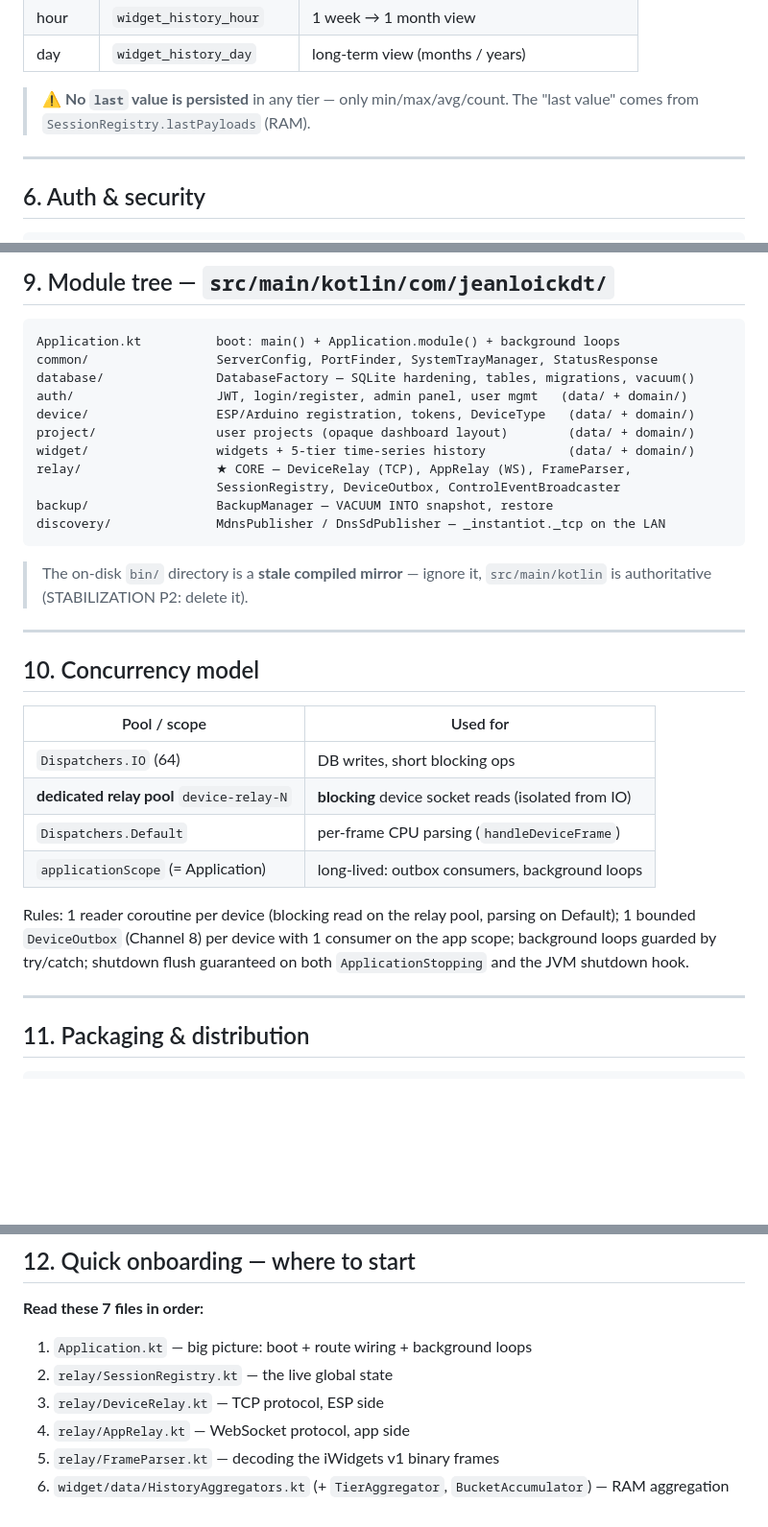
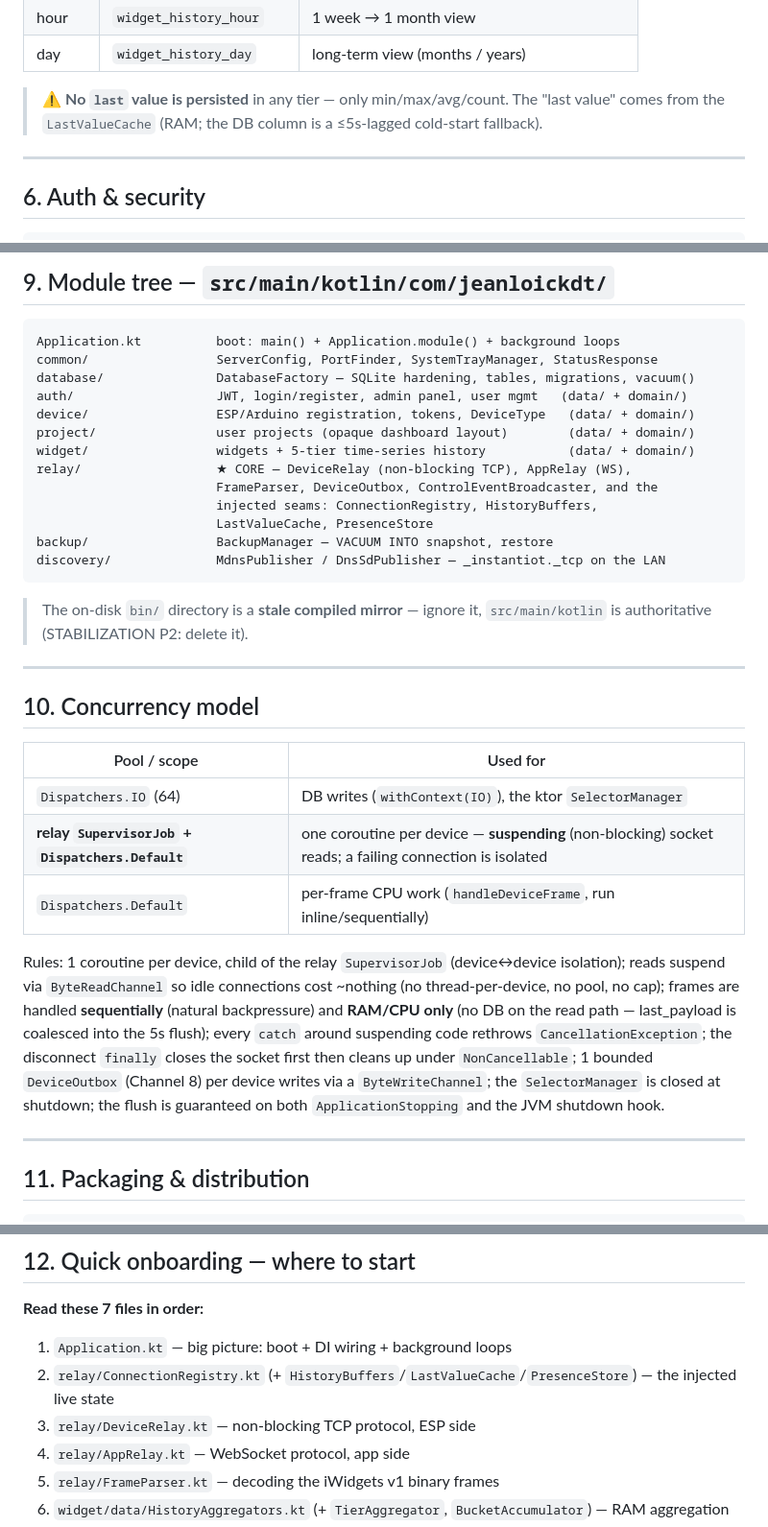
Before and after one commit to jeanloickdt/instantiot-server, a Markdown page: ARCHITECTURE.md, 3 parts joined by grey strips. Shown at 96% size. Drawn GitHub-style; blank space fills up the shorter version.

````diff
--- a/ARCHITECTURE.md
+++ b/ARCHITECTURE.md
@@ -234,7 +249,8 @@ ESP : numeric sample (e.g. gauge = 23.5)
 | day | `widget_history_day` | long-term view (months / years) |
 
 > ⚠️ **No `last` value is persisted** in any tier — only min/max/avg/count. The
-> "last value" comes from `SessionRegistry.lastPayloads` (RAM).
+> "last value" comes from the `LastValueCache` (RAM; the DB column is a
+> ≤5s-lagged cold-start fallback).
 
 ---
 
@@ -334,8 +350,10 @@ auth/                   JWT, login/register, admin panel, user mgmt   (data/ + d
 device/                 ESP/Arduino registration, tokens, DeviceType   (data/ + domain/)
 project/                user projects (opaque dashboard layout)        (data/ + domain/)
 widget/                 widgets + 5-tier time-series history           (data/ + domain/)
-relay/                  ★ CORE — DeviceRelay (TCP), AppRelay (WS), FrameParser,
-                        SessionRegistry, DeviceOutbox, ControlEventBroadcaster
+relay/                  ★ CORE — DeviceRelay (non-blocking TCP), AppRelay (WS),
+                        FrameParser, DeviceOutbox, ControlEventBroadcaster, and the
+                        injected seams: ConnectionRegistry, HistoryBuffers,
+                        LastValueCache, PresenceStore
 backup/                 BackupManager — VACUUM INTO snapshot, restore
 discovery/              MdnsPublisher / DnsSdPublisher — _instantiot._tcp on the LAN
 ```
@@ -349,15 +367,19 @@ discovery/              MdnsPublisher / DnsSdPublisher — _instantiot._tcp on t
 
 | Pool / scope | Used for |
 |---|---|
-| `Dispatchers.IO` (64) | DB writes, short blocking ops |
-| **dedicated relay pool** `device-relay-N` | **blocking** device socket reads (isolated from IO) |
-| `Dispatchers.Default` | per-frame CPU parsing (`handleDeviceFrame`) |
-| `applicationScope` (= Application) | long-lived: outbox consumers, background loops |
+| `Dispatchers.IO` (64) | DB writes (`withContext(IO)`), the ktor `SelectorManager` |
+| **relay `SupervisorJob` + `Dispatchers.Default`** | one coroutine per device — **suspending** (non-blocking) socket reads; a failing connection is isolated |
+| `Dispatchers.Default` | per-frame CPU work (`handleDeviceFrame`, run inline/sequentially) |
 
-Rules: 1 reader coroutine per device (blocking read on the relay pool, parsing on
-Default); 1 bounded `DeviceOutbox` (Channel 8) per device with 1 consumer on the
-app scope; background loops guarded by try/catch; shutdown flush guaranteed on
-both `ApplicationStopping` and the JVM shutdown hook.
+Rules: 1 coroutine per device, child of the relay `SupervisorJob` (device↔device
+isolation); reads suspend via `ByteReadChannel` so idle connections cost ~nothing
+(no thread-per-device, no pool, no cap); frames are handled **sequentially**
+(natural backpressure) and **RAM/CPU only** (no DB on the read path — last_payload
+is coalesced into the 5s flush); every `catch` around suspending code rethrows
+`CancellationException`; the disconnect `finally` closes the socket first then
+cleans up under `NonCancellable`; 1 bounded `DeviceOutbox` (Channel 8) per device
+writes via a `ByteWriteChannel`; the `SelectorManager` is closed at shutdown;
+the flush is guaranteed on both `ApplicationStopping` and the JVM shutdown hook.
 
 ---
 
@@ -383,9 +405,9 @@ journald). No launchd/Windows-Service yet — macOS/Windows run as a tray app.
 
 **Read these 7 files in order:**
 
-1. `Application.kt` — big picture: boot + route wiring + background loops
-2. `relay/SessionRegistry.kt` — the live global state
-3. `relay/DeviceRelay.kt` — TCP protocol, ESP side
+1. `Application.kt` — big picture: boot + DI wiring + background loops
+2. `relay/ConnectionRegistry.kt` (+ `HistoryBuffers`/`LastValueCache`/`PresenceStore`) — the injected live state
+3. `relay/DeviceRelay.kt` — non-blocking TCP protocol, ESP side
 4. `relay/AppRelay.kt` — WebSocket protocol, app side
 5. `relay/FrameParser.kt` — decoding the iWidgets v1 binary frames
 6. `widget/data/HistoryAggregators.kt` (+ `TierAggregator`, `BucketAccumulator`) — RAM aggregation
````
Also changed, not shown: other parts of ARCHITECTURE.md (+46 -31 lines).
